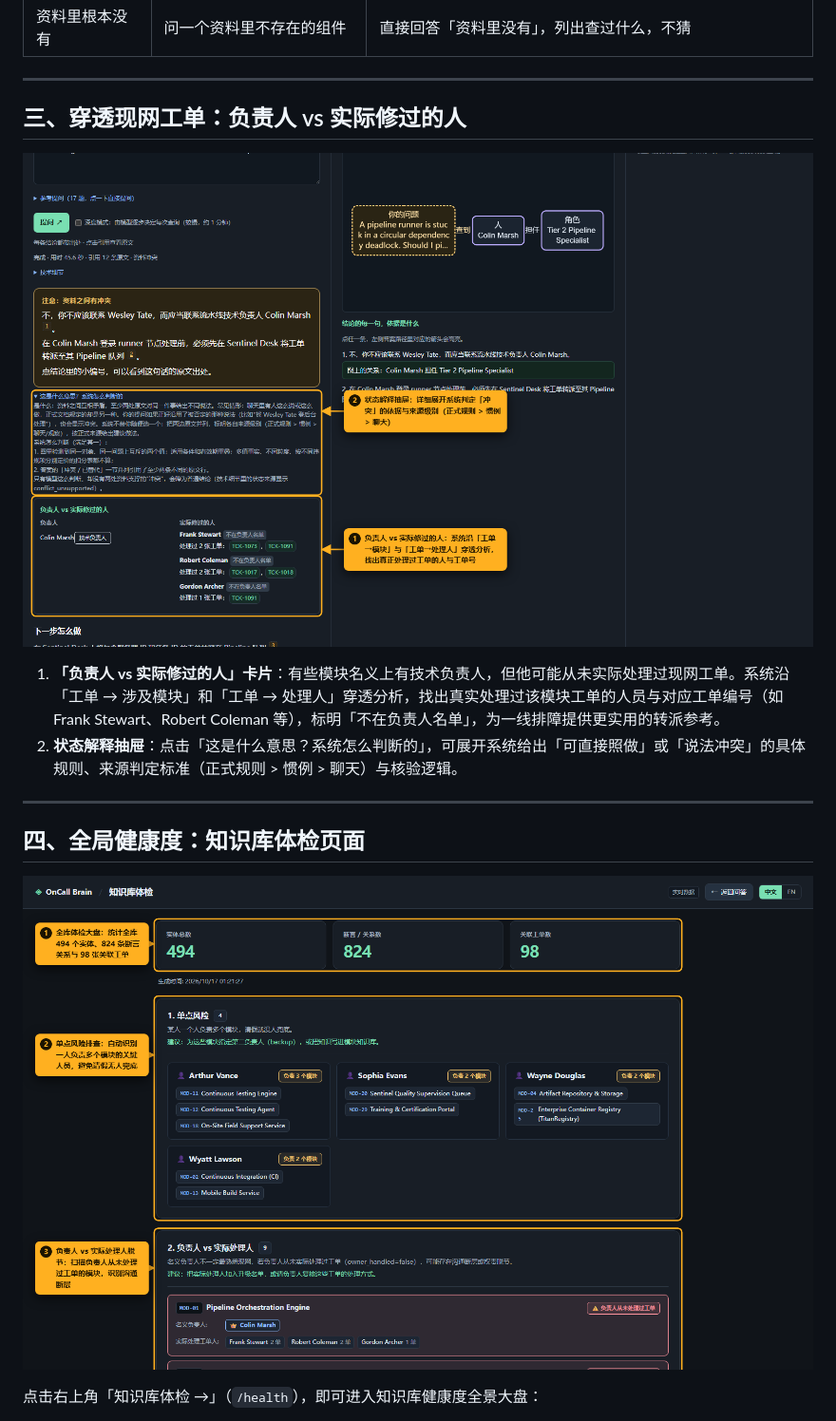
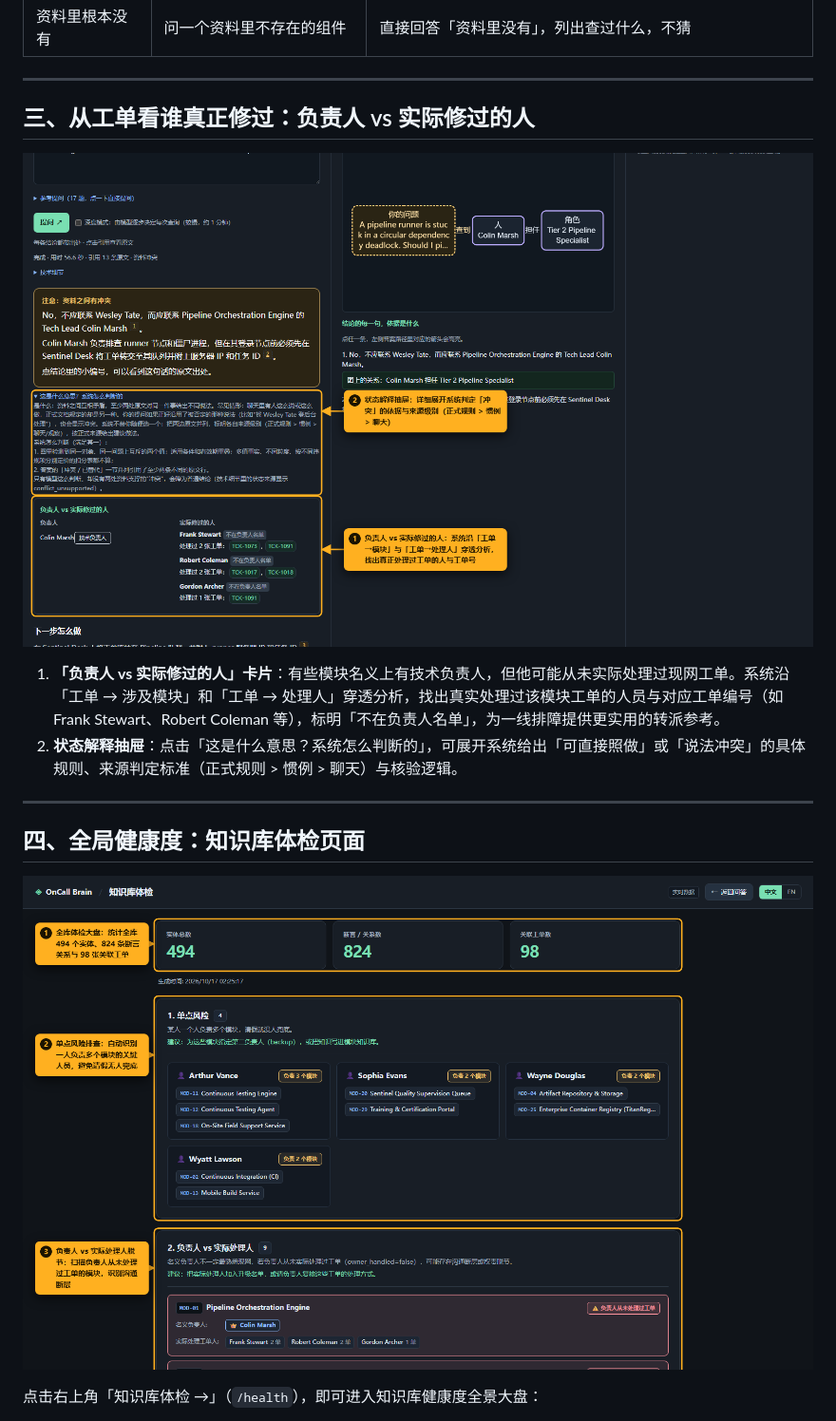
Before and after one commit to jsonpang/oncall-brain, a Markdown page: docs/walkthrough/README.md, the part around one of its changes. Shown at 95% size. GitHub-like rendering; pictures changed too: docs/walkthrough/07-who-fixed.png, docs/walkthrough/08-health.png.

```diff
--- a/docs/walkthrough/README.md
+++ b/docs/walkthrough/README.md
@@ -90,7 +90,7 @@ Colin Marsh ──是技术负责人──▶ MOD-01
 
 ---
 
-## 三、穿透现网工单：负责人 vs 实际修过的人
+## 三、从工单看谁真正修过：负责人 vs 实际修过的人
 
 ![负责人与实际处理人](07-who-fixed.png)
 
```
Also changed, not shown: other parts of docs/walkthrough/README.md (+3 -3 lines), docs/walkthrough/02-conclusion.png, docs/walkthrough/03-source.png, docs/walkthrough/04-graph-proof.png, docs/walkthrough/06-trap.png, 3 other files.
